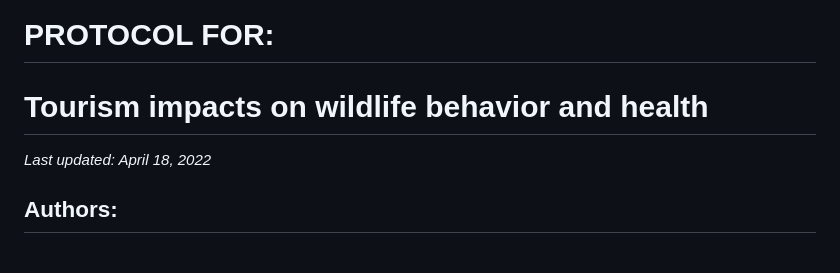
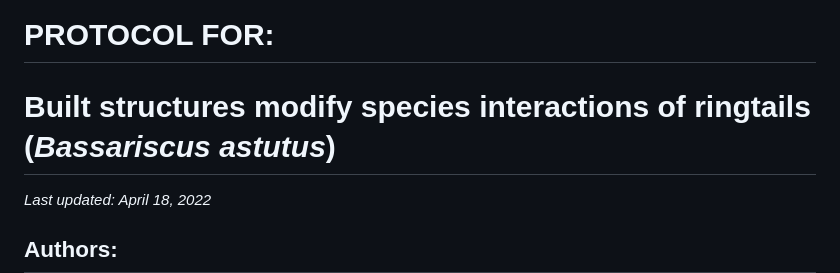
Before and after one commit to DrakeLab/willoughby-ringtail-fieldwork, a Markdown page: README.md, the part around the change. GitHub-like rendering; blank space fills up the shorter version.

Commit message:
update title

```diff
--- a/README.md
+++ b/README.md
@@ -1,5 +1,5 @@
 # PROTOCOL FOR:
-# Tourism impacts on wildlife behavior and health
+# Built structures modify species interactions of ringtails (*Bassariscus astutus*)
 
 _Last updated: April 18, 2022_
 
```
